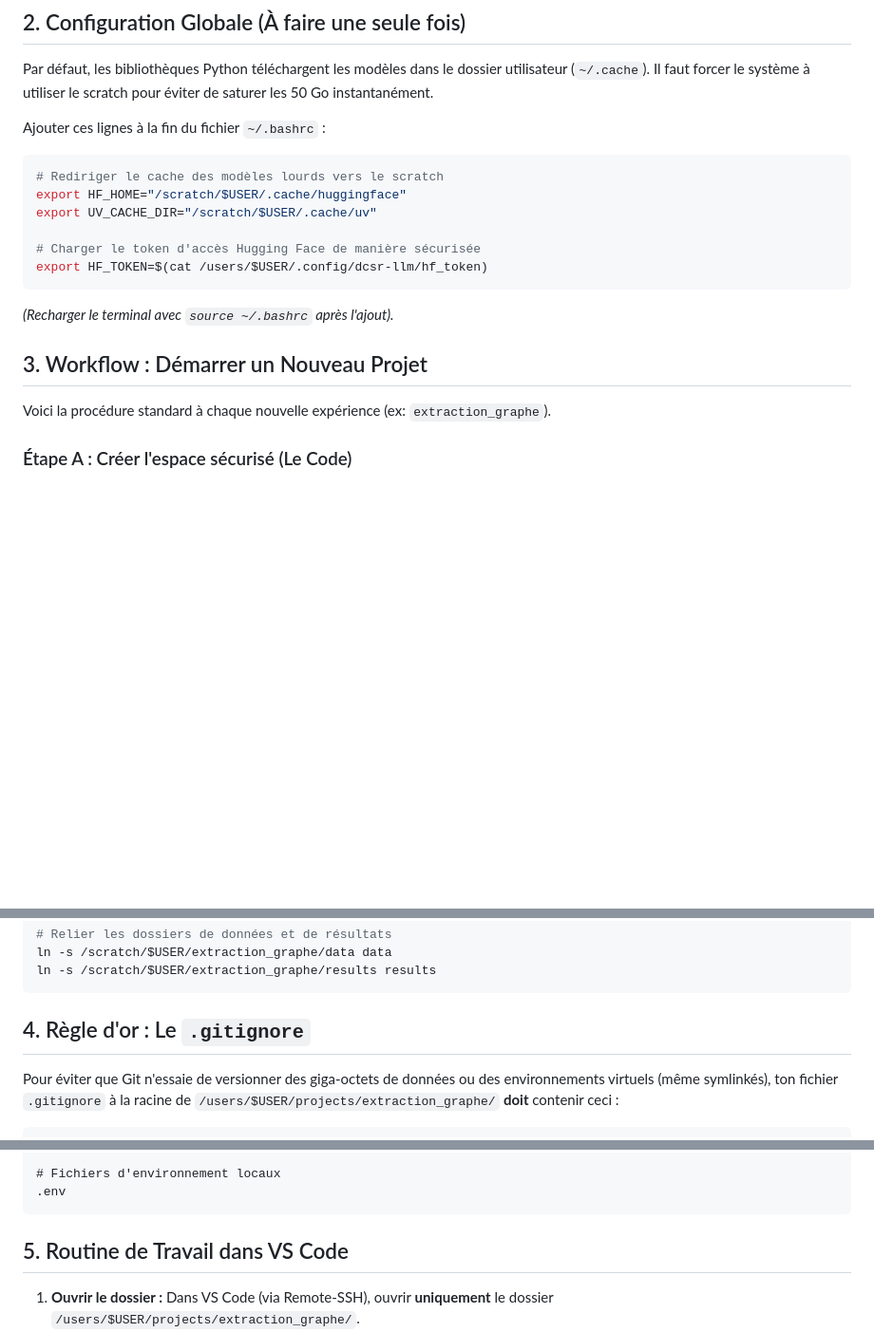
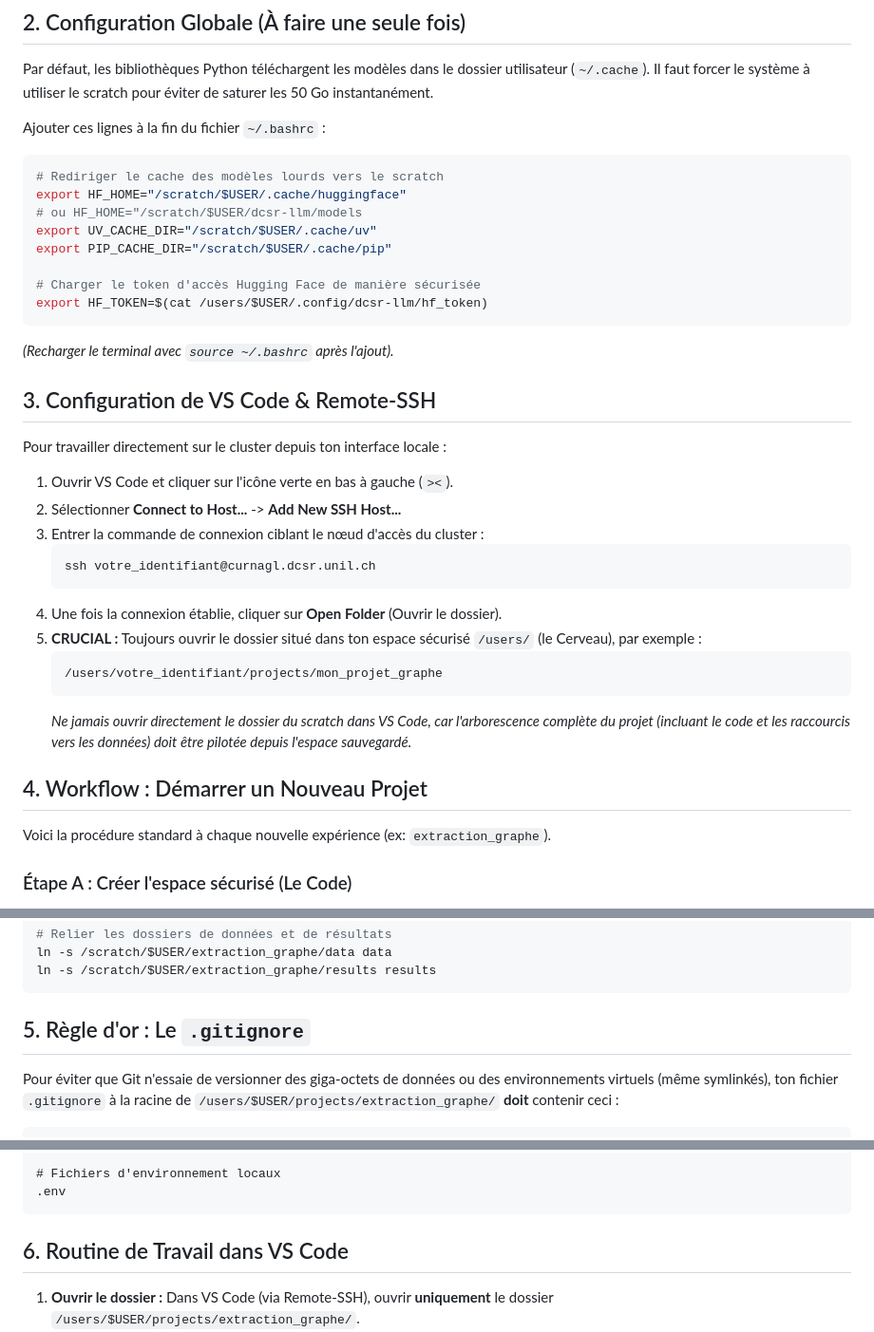
Before and after one commit to gguex/explore_interactive_fictions, a Markdown page: docs/utilisation_server.md, 3 parts joined by grey strips. Shown at 95% size. Drawn GitHub-style; blank space fills up the shorter version.

Commit message:
update server doc

````diff
--- a/docs/utilisation_server.md
+++ b/docs/utilisation_server.md
@@ -19,14 +19,32 @@ Ajouter ces lignes à la fin du fichier `~/.bashrc` :
 ```bash
 # Rediriger le cache des modèles lourds vers le scratch
 export HF_HOME="/scratch/$USER/.cache/huggingface"
+# ou HF_HOME="/scratch/$USER/dcsr-llm/models
 export UV_CACHE_DIR="/scratch/$USER/.cache/uv"
+export PIP_CACHE_DIR="/scratch/$USER/.cache/pip"
 
 # Charger le token d'accès Hugging Face de manière sécurisée
 export HF_TOKEN=$(cat /users/$USER/.config/dcsr-llm/hf_token)
 ```
 *(Recharger le terminal avec `source ~/.bashrc` après l'ajout).*
 
-## 3. Workflow : Démarrer un Nouveau Projet
+## 3. Configuration de VS Code & Remote-SSH
+Pour travailler directement sur le cluster depuis ton interface locale :
+
+1. Ouvrir VS Code et cliquer sur l'icône verte en bas à gauche (`><`).
+2. Sélectionner **Connect to Host...** -> **Add New SSH Host...**
+3. Entrer la commande de connexion ciblant le nœud d'accès du cluster :
+   ```bash
+   ssh votre_identifiant@curnagl.dcsr.unil.ch
+   ```
+4. Une fois la connexion établie, cliquer sur **Open Folder** (Ouvrir le dossier).
+5. **CRUCIAL :** Toujours ouvrir le dossier situé dans ton espace sécurisé `/users/` (le Cerveau), par exemple :
+   ```text
+   /users/votre_identifiant/projects/mon_projet_graphe
+   ```
+   *Ne jamais ouvrir directement le dossier du scratch dans VS Code, car l'arborescence complète du projet (incluant le code et les raccourcis vers les données) doit être pilotée depuis l'espace sauvegardé.*
+
+## 4. Workflow : Démarrer un Nouveau Projet
 
 Voici la procédure standard à chaque nouvelle expérience (ex: `extraction_graphe`).
 
@@ -64,7 +82,7 @@ ln -s /scratch/$USER/extraction_graphe/data data
 ln -s /scratch/$USER/extraction_graphe/results results
 ```
 
-## 4. Règle d'or : Le `.gitignore`
+## 5. Règle d'or : Le `.gitignore`
 
 Pour éviter que Git n'essaie de versionner des giga-octets de données ou des environnements virtuels (même symlinkés), ton fichier `.gitignore` à la racine de `/users/$USER/projects/extraction_graphe/` **doit** contenir ceci :
 
@@ -86,7 +104,7 @@ models/
 .env
 ```
 
-## 5. Routine de Travail dans VS Code
+## 6. Routine de Travail dans VS Code
 
 1. **Ouvrir le dossier :** Dans VS Code (via Remote-SSH), ouvrir **uniquement** le dossier `/users/$USER/projects/extraction_graphe/`.
 2. **Sélectionner l'interpréteur :** VS Code détectera le dossier symlinké `.venv`. Choisir cet interpréteur Python. L'autocomplétion fonctionnera parfaitement.
````
Also changed, not shown: other parts of docs/utilisation_server.md (+1 -1 lines).
